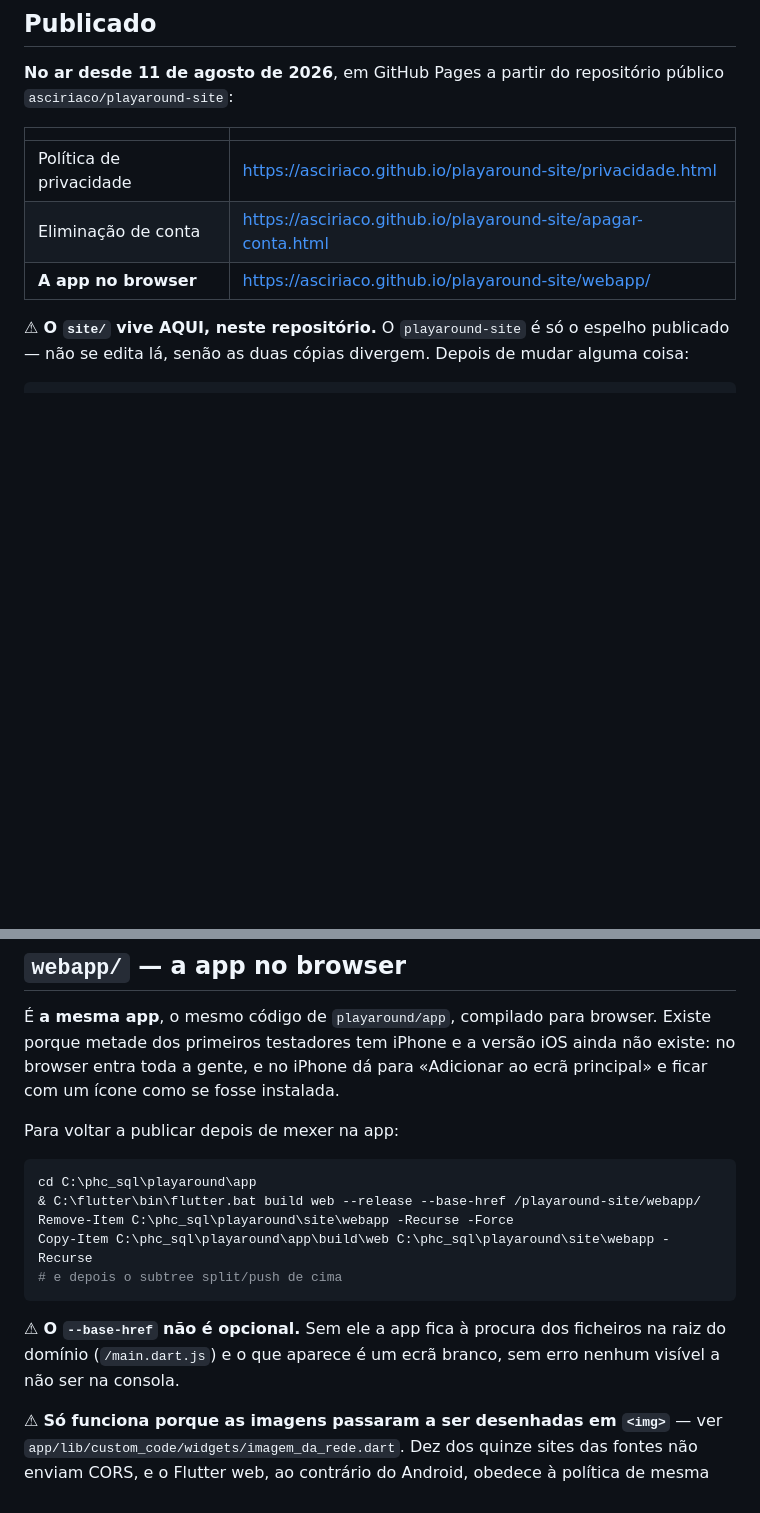
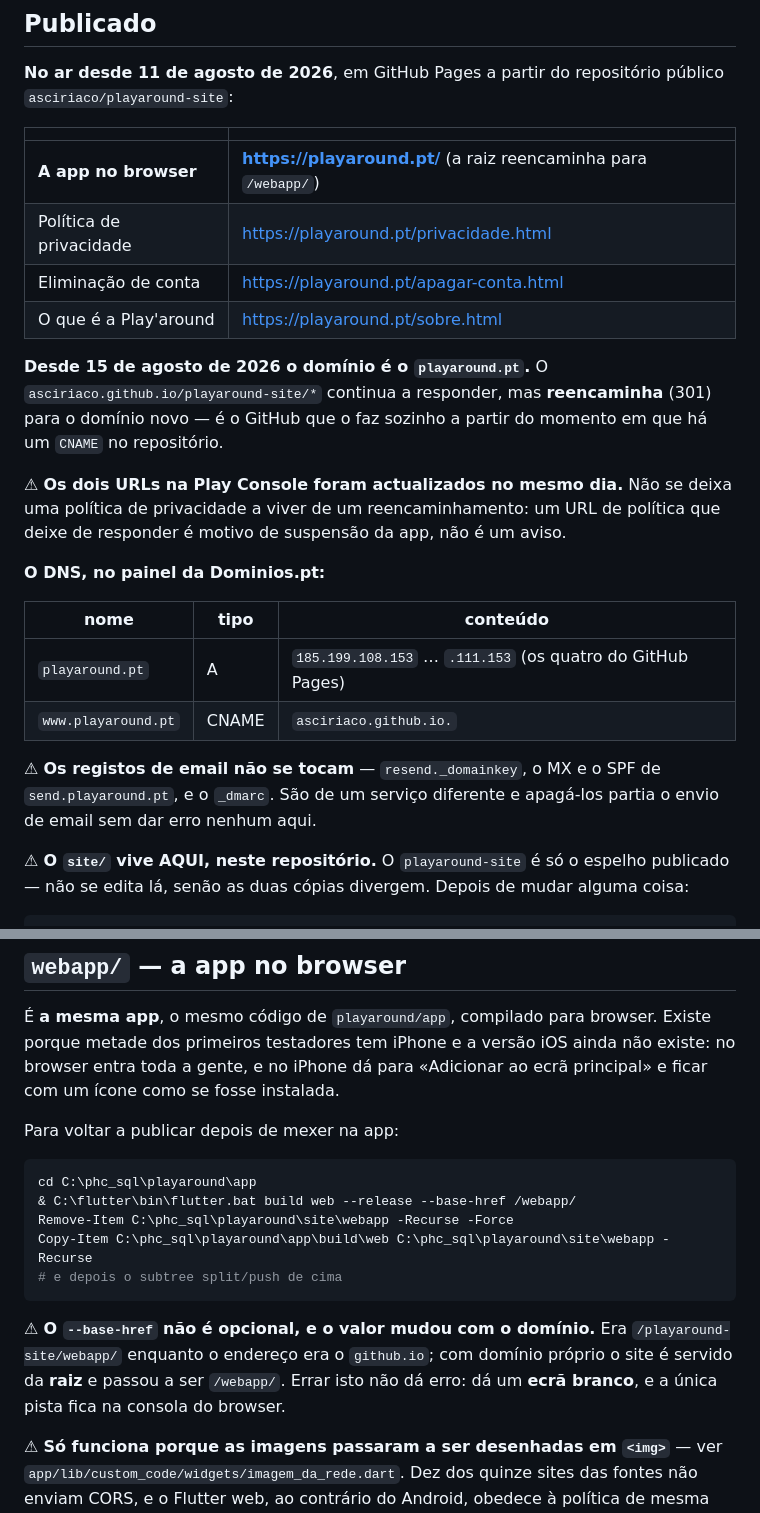
Before and after one commit to asciriaco/playaround-site, a Markdown page: LEIAME.md, 2 parts joined by grey strips. Rendered like a GitHub page; blank space fills up the shorter version.

Commit message:
os documentos a apontar para o dominio novo (#30)
Os dois URLs na Play Console ja foram trocados para playaround.pt — estes
ficheiros e que ficaram a dizer o endereco antigo, e sao eles que se consultam
da proxima vez que houver uma declaracao para preencher.

Fica escrito no LEIAME do site o que e facil esquecer: o --base-href mudou de
/playaround-site/webapp/ para /webapp/ porque com dominio proprio o site passa a
ser servido da raiz. Errar isso nao da erro nenhum — da um ecra branco.

E fica escrito que os registos de email nao se tocam.

````diff
--- a/LEIAME.md
+++ b/LEIAME.md
@@ -29,9 +29,30 @@ público `asciriaco/playaround-site`:
 
 | | |
 |---|---|
-| Política de privacidade | https://asciriaco.github.io/playaround-site/privacidade.html |
-| Eliminação de conta | https://asciriaco.github.io/playaround-site/apagar-conta.html |
-| **A app no browser** | https://asciriaco.github.io/playaround-site/webapp/ |
+| **A app no browser** | **https://playaround.pt/** (a raiz reencaminha para `/webapp/`) |
+| Política de privacidade | https://playaround.pt/privacidade.html |
+| Eliminação de conta | https://playaround.pt/apagar-conta.html |
+| O que é a Play'around | https://playaround.pt/sobre.html |
+
+**Desde 15 de agosto de 2026 o domínio é o `playaround.pt`.** O
+`asciriaco.github.io/playaround-site/*` continua a responder, mas **reencaminha**
+(301) para o domínio novo — é o GitHub que o faz sozinho a partir do momento em
+que há um `CNAME` no repositório.
+
+⚠ **Os dois URLs na Play Console foram actualizados no mesmo dia.** Não se deixa
+uma política de privacidade a viver de um reencaminhamento: um URL de política
+que deixe de responder é motivo de suspensão da app, não é um aviso.
+
+**O DNS, no painel da Dominios.pt:**
+
+| nome | tipo | conteúdo |
+|---|---|---|
+| `playaround.pt` | A | `185.199.108.153` … `.111.153` (os quatro do GitHub Pages) |
+| `www.playaround.pt` | CNAME | `asciriaco.github.io.` |
+
+⚠ **Os registos de email não se tocam** — `resend._domainkey`, o MX e o SPF de
+`send.playaround.pt`, e o `_dmarc`. São de um serviço diferente e apagá-los
+partia o envio de email sem dar erro nenhum aqui.
 
 ⚠ **O `site/` vive AQUI, neste repositório.** O `playaround-site` é só o
 espelho publicado — não se edita lá, senão as duas cópias divergem. Depois de
@@ -83,15 +104,16 @@ Para voltar a publicar depois de mexer na app:
 
 ```powershell
 cd C:\phc_sql\playaround\app
-& C:\flutter\bin\flutter.bat build web --release --base-href /playaround-site/webapp/
+& C:\flutter\bin\flutter.bat build web --release --base-href /webapp/
 Remove-Item C:\phc_sql\playaround\site\webapp -Recurse -Force
 Copy-Item C:\phc_sql\playaround\app\build\web C:\phc_sql\playaround\site\webapp -Recurse
 # e depois o subtree split/push de cima
 ```
 
-⚠ **O `--base-href` não é opcional.** Sem ele a app fica à procura dos ficheiros
-na raiz do domínio (`/main.dart.js`) e o que aparece é um ecrã branco, sem erro
-nenhum visível a não ser na consola.
+⚠ **O `--base-href` não é opcional, e o valor mudou com o domínio.** Era
+`/playaround-site/webapp/` enquanto o endereço era o `github.io`; com domínio
+próprio o site é servido da **raiz** e passou a ser `/webapp/`. Errar isto não
+dá erro: dá um **ecrã branco**, e a única pista fica na consola do browser.
 
 ⚠ **Só funciona porque as imagens passaram a ser desenhadas em `<img>`** — ver
 `app/lib/custom_code/widgets/imagem_da_rede.dart`. Dez dos quinze sites das
````
